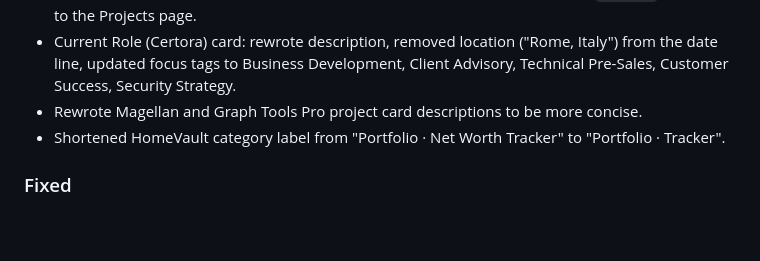
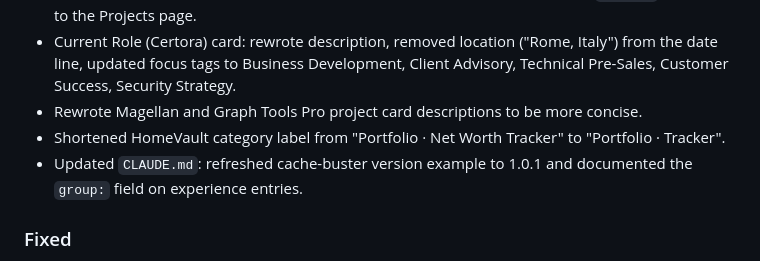
Before and after one commit to pdiomede/webnew, a Markdown page: CHANGELOG.md, the part around the change. Rendered like a GitHub page; blank space fills up the shorter version.

```diff
--- a/CHANGELOG.md
+++ b/CHANGELOG.md
@@ -23,6 +23,7 @@ All notable changes to this project are documented in this file. The format is b
 - Current Role (Certora) card: rewrote description, removed location ("Rome, Italy") from the date line, updated focus tags to Business Development, Client Advisory, Technical Pre-Sales, Customer Success, Security Strategy.
 - Rewrote Magellan and Graph Tools Pro project card descriptions to be more concise.
 - Shortened HomeVault category label from "Portfolio · Net Worth Tracker" to "Portfolio · Tracker".
+- Updated `CLAUDE.md`: refreshed cache-buster version example to 1.0.1 and documented the `group:` field on experience entries.
 
 ### Fixed
 - Anchor navigation (Current Role, Journey, Projects, Education) no longer hides the top of the target section under the sticky header (`scroll-margin-top`).
```
Also changed, not shown: CLAUDE.md (+3 -1 lines).
